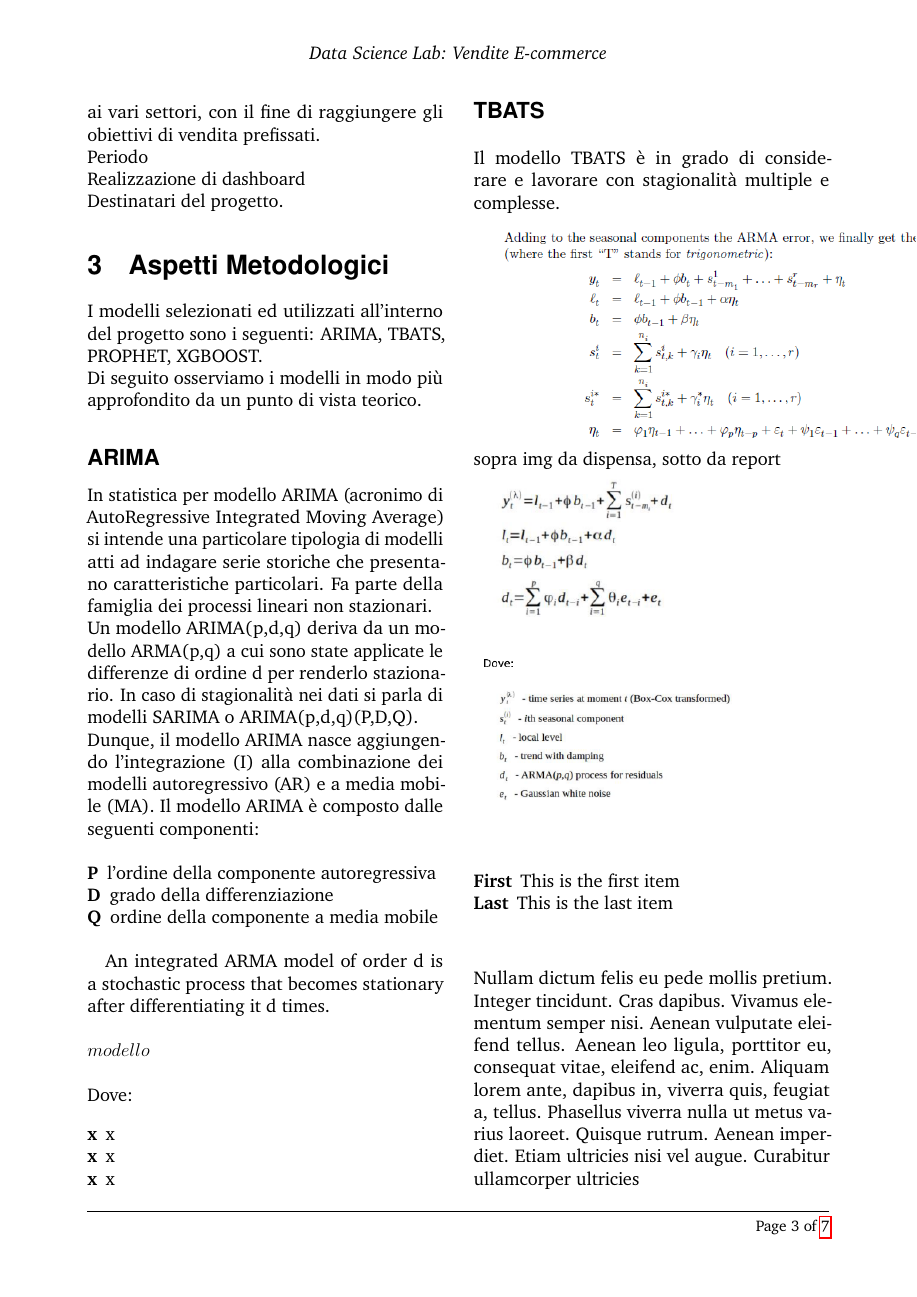
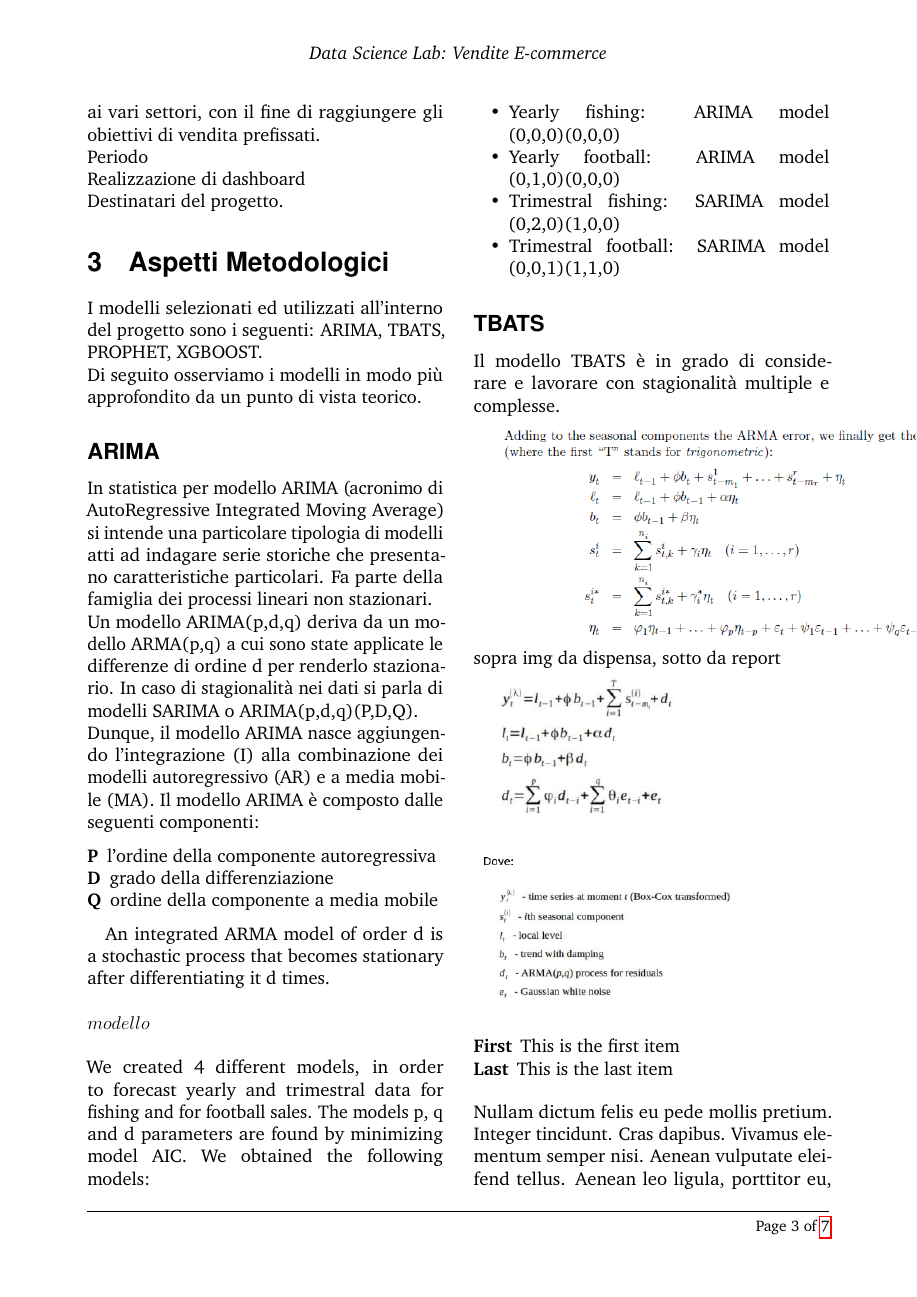
Before and after one commit to TStrada/Progetto-Data-Science-Lab, a LaTeX paper (Report-DSLAB/main.tex, which reads Report-DSLAB/structure.tex): page 3 of 7. Compiled offline with pdfLaTeX.

Commit message:
pdf edits

```diff
--- a/Report-DSLAB/main.tex
+++ b/Report-DSLAB/main.tex
@@ -134,13 +133,18 @@ An integrated ARMA model of order d is a stochastic process that becomes station
 \\
 $modello$\\
 \\
-Dove:
-\begin{description}
-	\item[x] x
-	\item[x] x
-	\item[x] x
-\end{description}
-
+We created 4 different models, in order to forecast yearly and trimestral data for fishing and for football sales. The models p, q and d parameters are found by minimizing model AIC. We obtained the following models:
+% \begin{description}
+% 	\item[x] x
+% 	\item[x] x
+% 	\item[x] x
+% \end{description}
+\begin{itemize}
+	\item Yearly fishing: ARIMA model (0,0,0)(0,0,0)
+	\item Yearly football: ARIMA model (0,1,0)(0,0,0)
+	\item Trimestral fishing: SARIMA model (0,2,0)(1,0,0)
+	\item Trimestral football: SARIMA model (0,0,1)(1,1,0)
+\end{itemize}
 \subsection*{TBATS}
 Il modello TBATS è in grado di considerare e lavorare con stagionalità multiple e complesse.
 
@@ -250,7 +254,7 @@ Illustriamo di seguito i valori della metrica considerata per ciascuno dei model
 		\cmidrule(r){2-4}
 			Modello & Pesca & Calcio & X \\
 		\midrule
-			ARIMA & X\% & X\% & X\% \\
+			ARIMA & 12.45\% & 28.5\% & X\% \\
 			TBATS & X\% & X\% & X\% \\
 			PROPHET & X\% & X\% & X\% \\
 			XGBOOST & X\% & X\% & X\% \\
--- a/Report-DSLAB/structure.tex
+++ b/Report-DSLAB/structure.tex
@@ -19,7 +19,7 @@
 %	PACKAGES AND OTHER DOCUMENT CONFIGURATIONS
 %----------------------------------------------------------------------------------------
 
-\usepackage[english]{babel} % English language hyphenation
+% \usepackage[english]{babel} % English language hyphenation
 
 \usepackage{microtype} % Better typography
 
```
Also changed, not shown: Report-DSLAB/main.bbl (added), Report-DSLAB/main.pdf (added), Report-DSLAB/main.tex (9 more changed lines), 10 other files.
